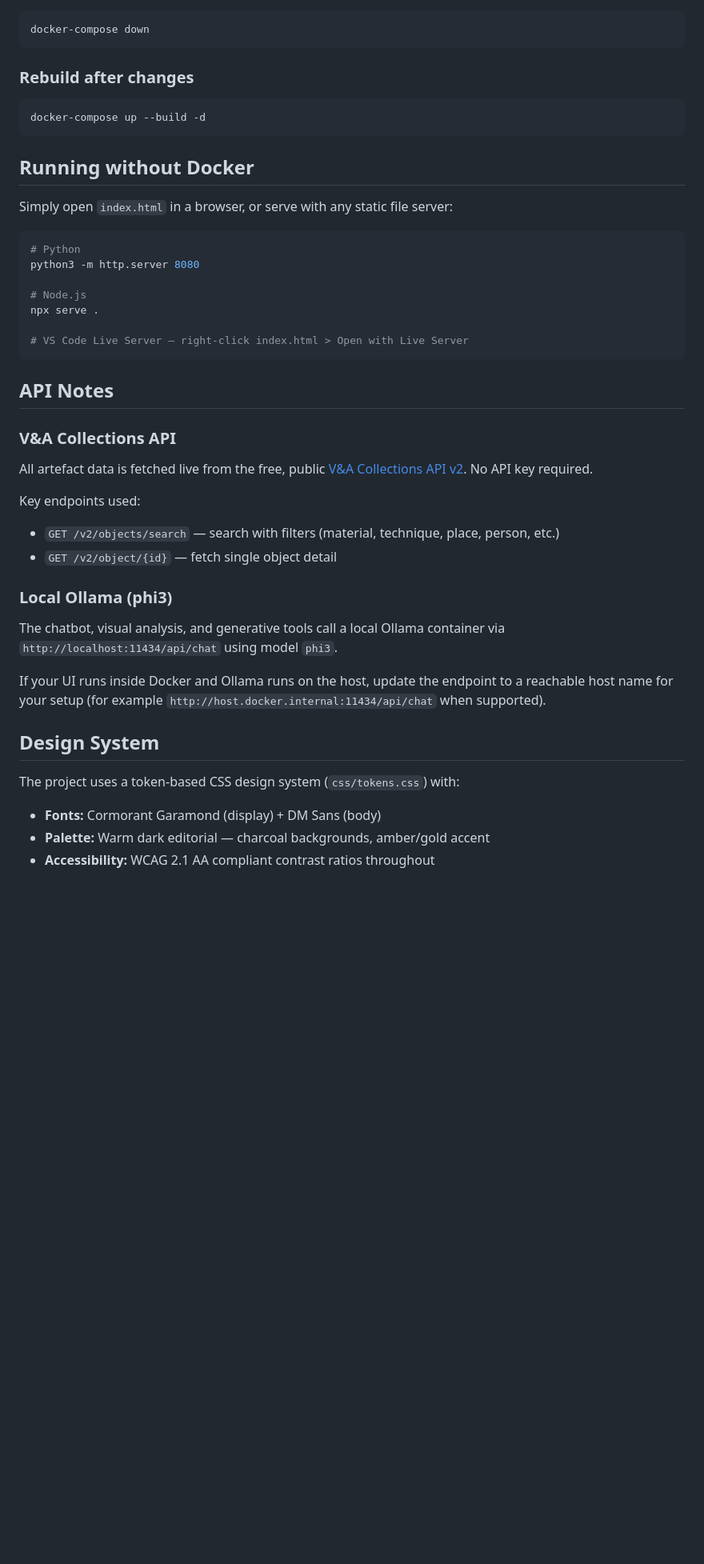
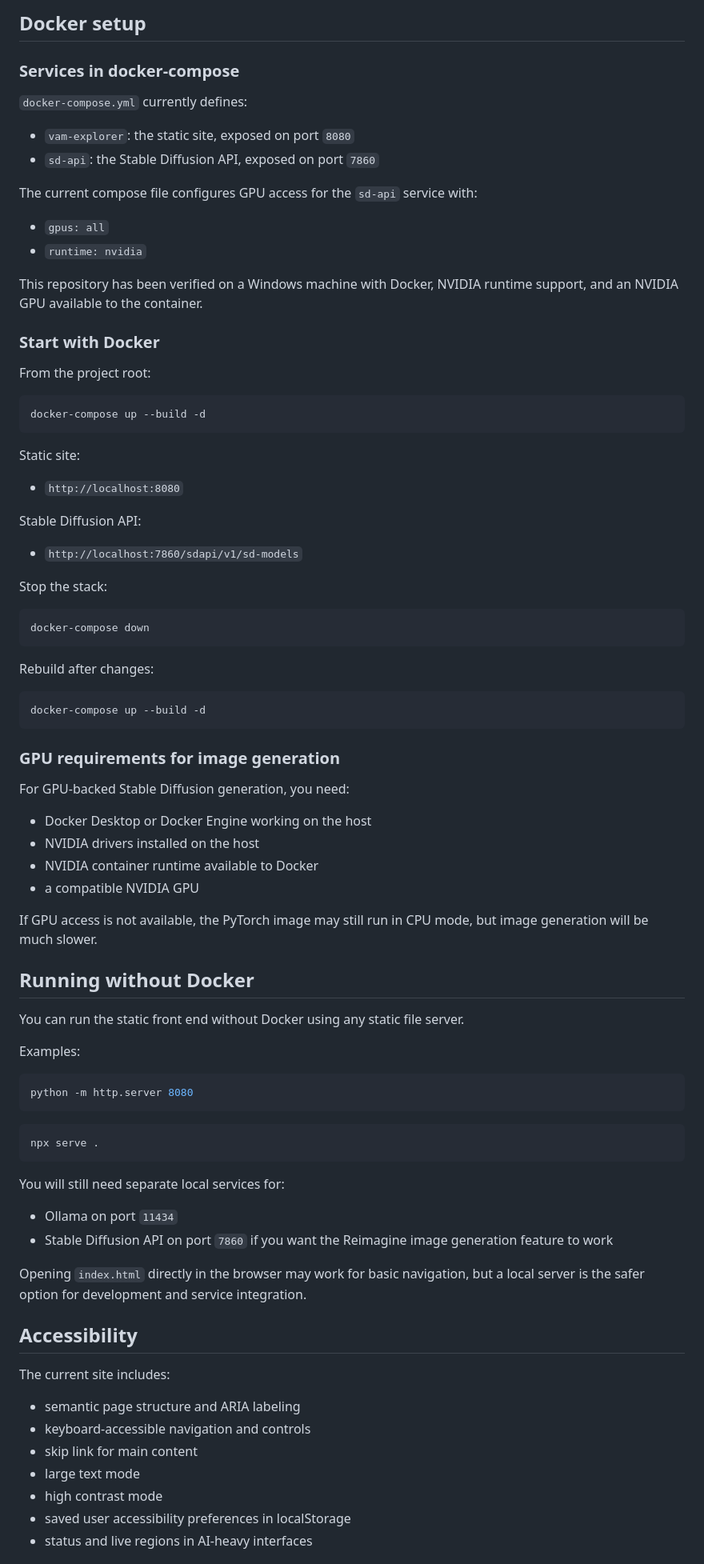
Before and after one commit to BenjaminDThomas/digital-museum-of-tomorrow, a Markdown page: README.md, the part around one of its changes. Shown at 80% size. GitHub-like rendering; blank space fills up the shorter version.

````diff
--- a/README.md
+++ b/README.md
@@ -34,43 +148,88 @@ docker-compose up --build -d
+## Docker setup
+
+### Services in docker-compose
+
+`docker-compose.yml` currently defines:
+
+- `vam-explorer`: the static site, exposed on port `8080`
+- `sd-api`: the Stable Diffusion API, exposed on port `7860`
+
+The current compose file configures GPU access for the `sd-api` service with:
+
+- `gpus: all`
+- `runtime: nvidia`
+
+This repository has been verified on a Windows machine with Docker, NVIDIA runtime support, and an NVIDIA GPU available to the container.
+
+### Start with Docker
+
+From the project root:
+
+```powershell
+docker-compose up --build -d
+```
+
+Static site:
+
+- `http://localhost:8080`
+
+Stable Diffusion API:
+
+- `http://localhost:7860/sdapi/v1/sd-models`
+
+Stop the stack:
+
+```powershell
 docker-compose down
 ```
 
-### Rebuild after changes
-```bash
+Rebuild after changes:
+
+```powershell
 docker-compose up --build -d
 ```
 
+### GPU requirements for image generation
+
+For GPU-backed Stable Diffusion generation, you need:
+
+- Docker Desktop or Docker Engine working on the host
+- NVIDIA drivers installed on the host
+- NVIDIA container runtime available to Docker
+- a compatible NVIDIA GPU
+
+If GPU access is not available, the PyTorch image may still run in CPU mode, but image generation will be much slower.
+
 ## Running without Docker
 
-Simply open `index.html` in a browser, or serve with any static file server:
+You can run the static front end without Docker using any static file server.
 
-```bash
-# Python
-python3 -m http.server 8080
+Examples:
 
-# Node.js
-npx serve .
-
-# VS Code Live Server — right-click index.html > Open with Live Server
+```powershell
+python -m http.server 8080
 ```
 
-## API Notes
+```powershell
+npx serve .
+```
 
-### V&A Collections API
-All artefact data is fetched live from the free, public [V&A Collections API v2](https://api.vam.ac.uk/v2/). No API key required.
+You will still need separate local services for:
 
-Key endpoints used:
-- `GET /v2/objects/search` — search with filters (material, technique, place, person, etc.)
-- `GET /v2/object/{id}` — fetch single object detail
+- Ollama on port `11434`
+- Stable Diffusion API on port `7860` if you want the Reimagine image generation feature to work
 
-### Local Ollama (phi3)
-The chatbot, visual analysis, and generative tools call a local Ollama container via `http://localhost:11434/api/chat` using model `phi3`.
+Opening `index.html` directly in the browser may work for basic navigation, but a local server is the safer option for development and service integration.
 
-If your UI runs inside Docker and Ollama runs on the host, update the endpoint to a reachable host name for your setup (for example `http://host.docker.internal:11434/api/chat` when supported).
+## Accessibility
 
-## Design System
+The current site includes:
 
-The project uses a token-based CSS design system (`css/tokens.css`) with:
-- **Fonts:** Cormorant Garamond (display) + DM Sans (body)
-- **Palette:** Warm dark editorial — charcoal backgrounds, amber/gold accent
-- **Accessibility:** WCAG 2.1 AA compliant contrast ratios throughout
+- semantic page structure and ARIA labeling
+- keyboard-accessible navigation and controls
+- skip link for main content
+- large text mode
+- high contrast mode
+- saved user accessibility preferences in localStorage
+- status and live regions in AI-heavy interfaces
 
````
Also changed, not shown: other parts of README.md (+175 -61 lines).
